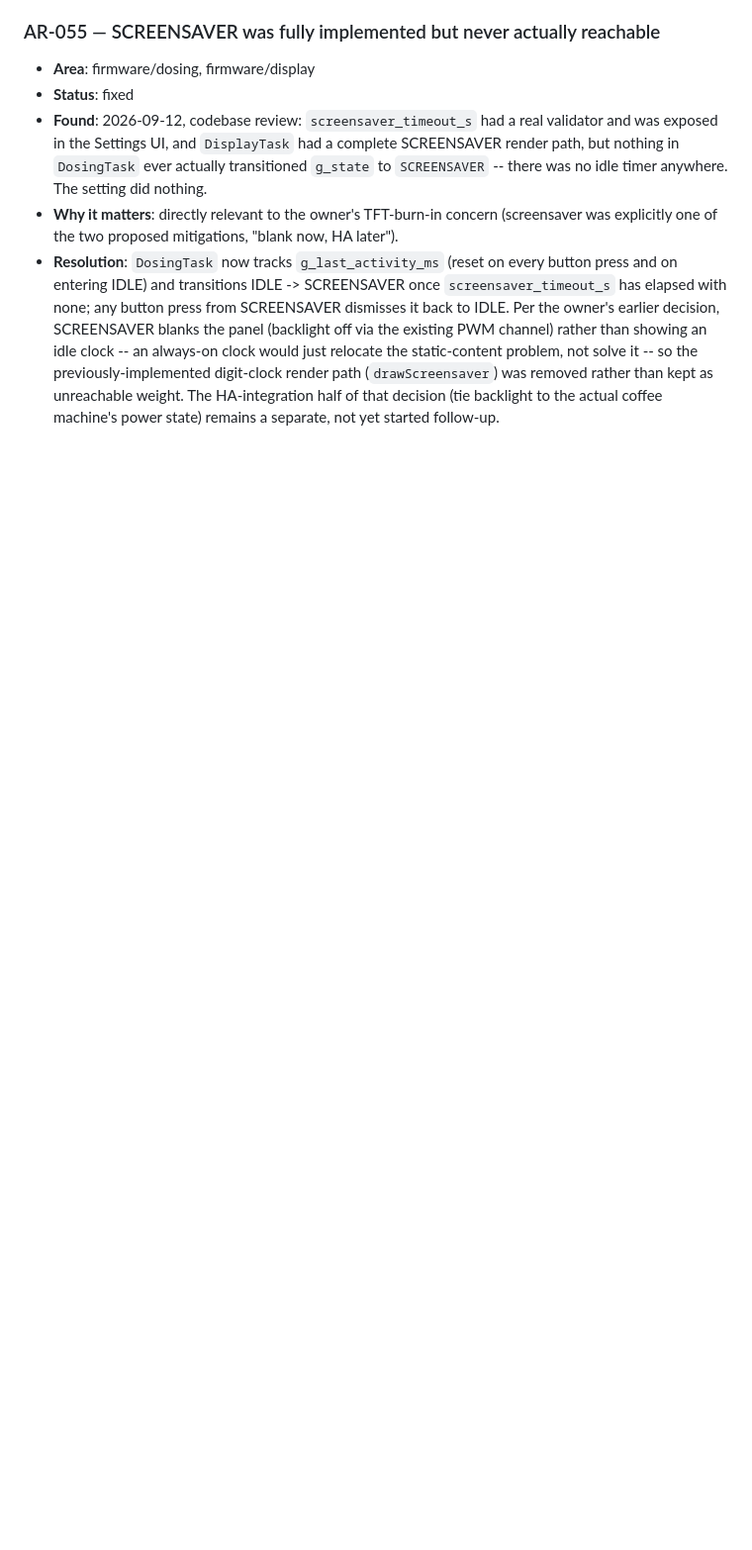
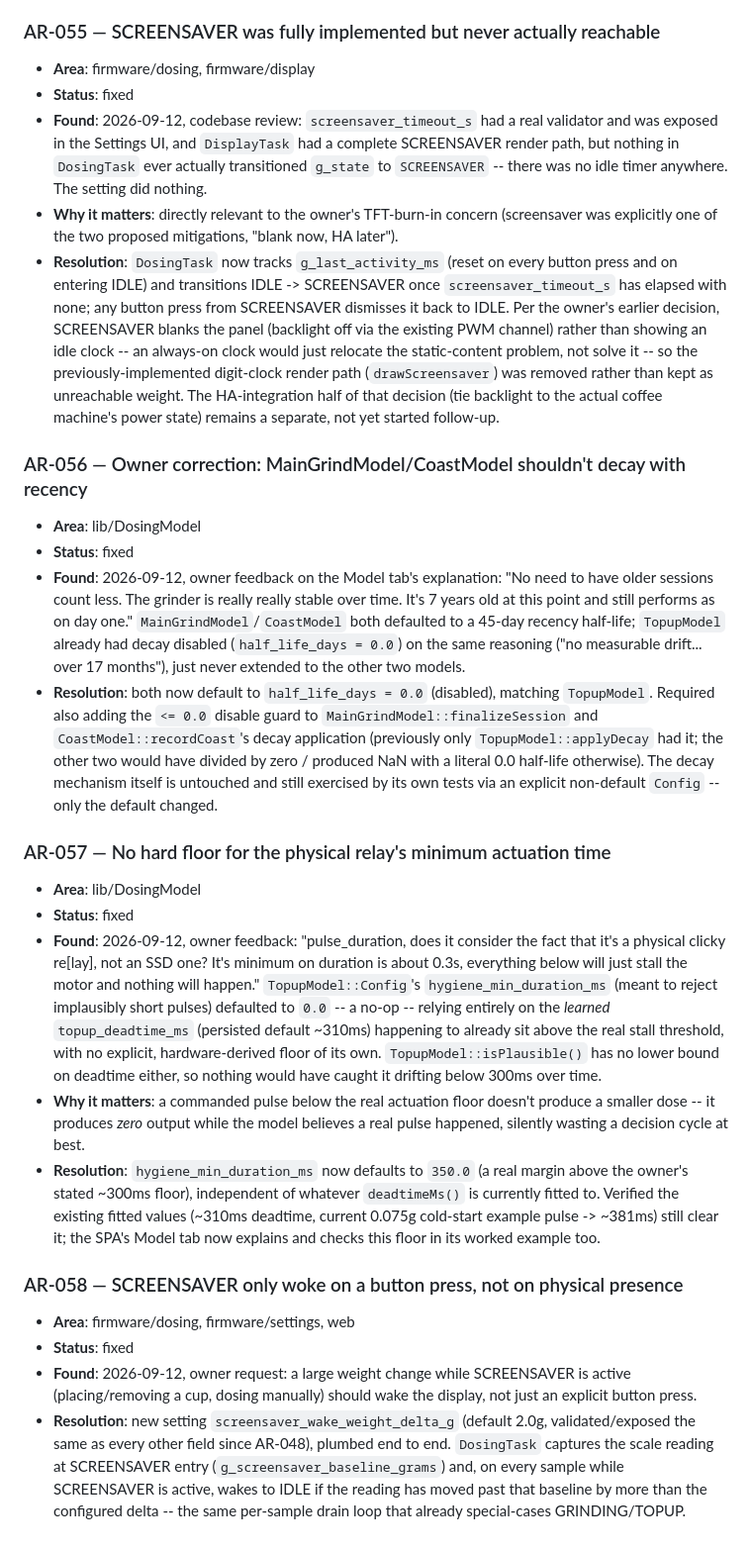
Before and after one commit to ahuber21/coffee-grinder-scale, a Markdown page: .agent/ARS.md, the part around the change. Shown at 99% size. Drawn GitHub-style; blank space fills up the shorter version.

Commit message:
Document AR-056/057/058 and the screensaver wake feature
Co-Authored-By: Claude Sonnet 5 <noreply@anthropic.com>
Claude-Session: https://claude.ai/code/session_01Gmjc4m7EqHiB1TrANrMBEg

```diff
--- a/.agent/ARS.md
+++ b/.agent/ARS.md
@@ -1308,3 +1308,62 @@ Format per entry:
   weight. The HA-integration half of that decision (tie backlight to
   the actual coffee machine's power state) remains a separate, not yet
   started follow-up.
+
+### AR-056 — Owner correction: MainGrindModel/CoastModel shouldn't decay with recency
+- **Area**: lib/DosingModel
+- **Status**: fixed
+- **Found**: 2026-09-12, owner feedback on the Model tab's explanation:
+  "No need to have older sessions count less. The grinder is really
+  really stable over time. It's 7 years old at this point and still
+  performs as on day one." `MainGrindModel`/`CoastModel` both defaulted
+  to a 45-day recency half-life; `TopupModel` already had decay
+  disabled (`half_life_days = 0.0`) on the same reasoning ("no
+  measurable drift... over 17 months"), just never extended to the
+  other two models.
+- **Resolution**: both now default to `half_life_days = 0.0` (disabled),
+  matching `TopupModel`. Required also adding the `<= 0.0` disable guard
+  to `MainGrindModel::finalizeSession` and `CoastModel::recordCoast`'s
+  decay application (previously only `TopupModel::applyDecay` had it;
+  the other two would have divided by zero / produced NaN with a literal
+  0.0 half-life otherwise). The decay mechanism itself is untouched and
+  still exercised by its own tests via an explicit non-default `Config`
+  -- only the default changed.
+
+### AR-057 — No hard floor for the physical relay's minimum actuation time
+- **Area**: lib/DosingModel
+- **Status**: fixed
+- **Found**: 2026-09-12, owner feedback: "pulse_duration, does it
+  consider the fact that it's a physical clicky re[lay], not an SSD
+  one? It's minimum on duration is about 0.3s, everything below will
+  just stall the motor and nothing will happen." `TopupModel::Config`'s
+  `hygiene_min_duration_ms` (meant to reject implausibly short pulses)
+  defaulted to `0.0` -- a no-op -- relying entirely on the *learned*
+  `topup_deadtime_ms` (persisted default ~310ms) happening to already
+  sit above the real stall threshold, with no explicit, hardware-derived
+  floor of its own. `TopupModel::isPlausible()` has no lower bound on
+  deadtime either, so nothing would have caught it drifting below 300ms
+  over time.
+- **Why it matters**: a commanded pulse below the real actuation floor
+  doesn't produce a smaller dose -- it produces *zero* output while the
+  model believes a real pulse happened, silently wasting a decision
+  cycle at best.
+- **Resolution**: `hygiene_min_duration_ms` now defaults to `350.0`
+  (a real margin above the owner's stated ~300ms floor), independent of
+  whatever `deadtimeMs()` is currently fitted to. Verified the existing
+  fitted values (~310ms deadtime, current 0.075g cold-start example
+  pulse -> ~381ms) still clear it; the SPA's Model tab now explains and
+  checks this floor in its worked example too.
+
+### AR-058 — SCREENSAVER only woke on a button press, not on physical presence
+- **Area**: firmware/dosing, firmware/settings, web
+- **Status**: fixed
+- **Found**: 2026-09-12, owner request: a large weight change while
+  SCREENSAVER is active (placing/removing a cup, dosing manually)
+  should wake the display, not just an explicit button press.
+- **Resolution**: new setting `screensaver_wake_weight_delta_g`
+  (default 2.0g, validated/exposed the same as every other field since
+  AR-048), plumbed end to end. `DosingTask` captures the scale reading
+  at SCREENSAVER entry (`g_screensaver_baseline_grams`) and, on every
+  sample while SCREENSAVER is active, wakes to IDLE if the reading has
+  moved past that baseline by more than the configured delta -- the
+  same per-sample drain loop that already special-cases GRINDING/TOPUP.
```
Also changed, not shown: .agent/STATUS.md (+12 -2 lines), two_paragraph_breakdown.md (+1 -1 lines).
